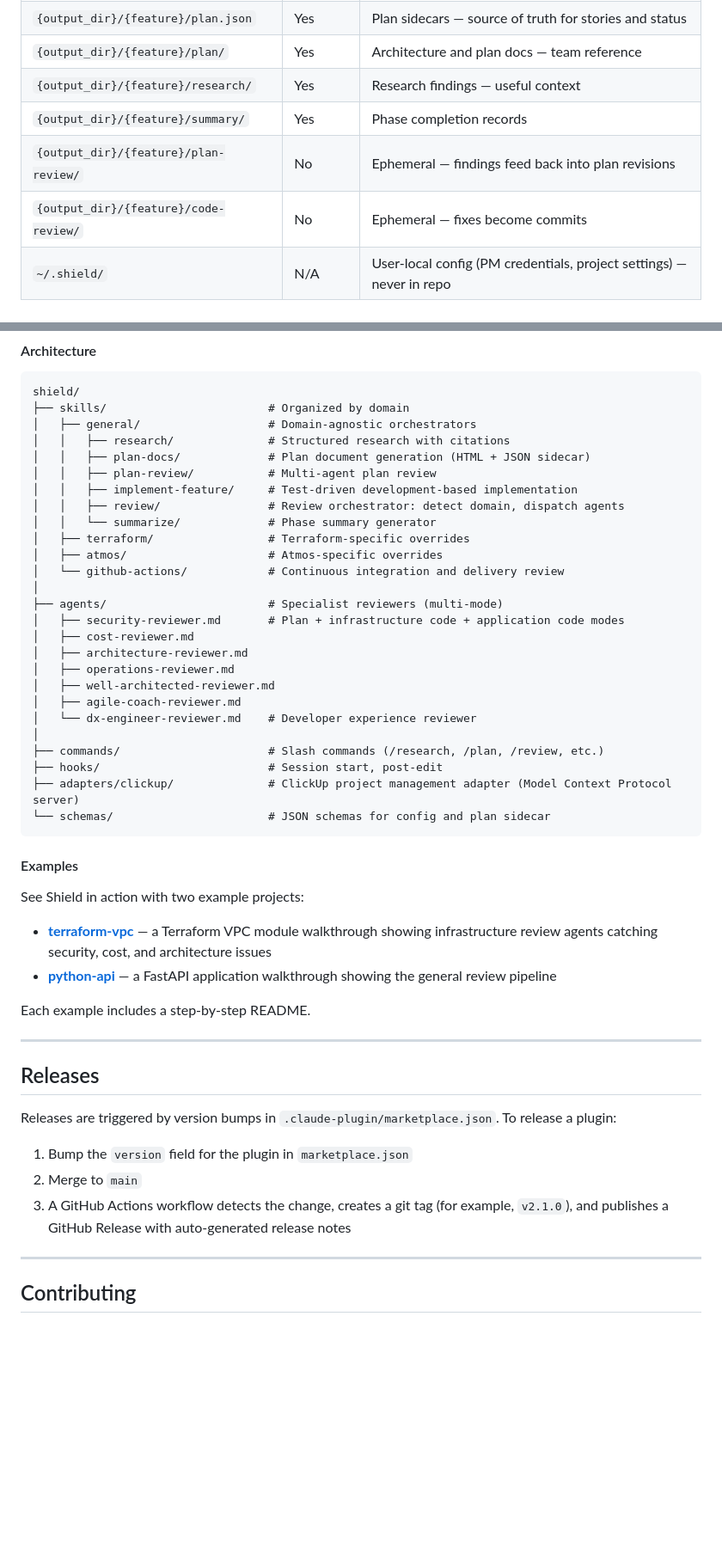
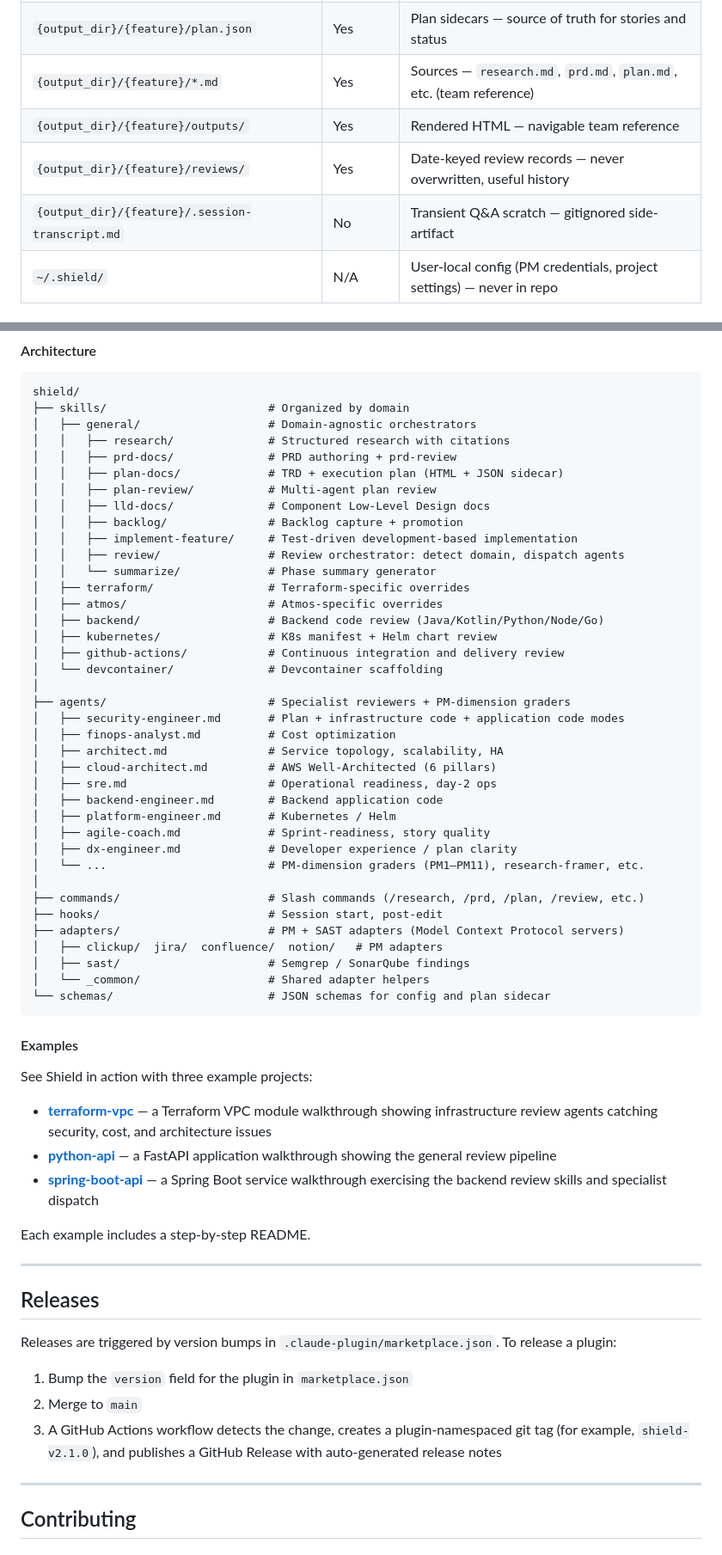
Before and after one commit to infraspecdev/tesseract, a Markdown page: README.md, 2 parts joined by grey strips. Shown at 86% size. Drawn GitHub-style; blank space fills up the shorter version.

Commit message:
docs: de-stale root README
Architecture tree listed 7 agent filenames that no longer exist (e.g.
security-reviewer.md -> security-engineer.md) and the command table/domain
list omitted prd, prd-review, lld, backlog, review-backend, review-k8s,
review-helm, init-devcontainer and the backend/kubernetes domains. Also fix
the PM adapter tool names (pm_sync -> pm_sync_sidecar, etc.), add the
spring-boot-api example, namespace the release-tag example, and reconcile
the commit-guidance table with the committed reviews/ + outputs/ layout.

Co-Authored-By: Claude Opus 4.8 (1M context) <noreply@anthropic.com>

````diff
--- a/README.md
+++ b/README.md
@@ -113,11 +113,10 @@ Review findings are presented with severity levels. You pick which fixes to appl
 | `{output_dir}/manifest.json` | Yes | Feature index — tracks latest artifacts per feature |
 | `{output_dir}/index.html` | Yes | Dashboard — navigable overview of all features |
 | `{output_dir}/{feature}/plan.json` | Yes | Plan sidecars — source of truth for stories and status |
-| `{output_dir}/{feature}/plan/` | Yes | Architecture and plan docs — team reference |
-| `{output_dir}/{feature}/research/` | Yes | Research findings — useful context |
-| `{output_dir}/{feature}/summary/` | Yes | Phase completion records |
-| `{output_dir}/{feature}/plan-review/` | No | Ephemeral — findings feed back into plan revisions |
-| `{output_dir}/{feature}/code-review/` | No | Ephemeral — fixes become commits |
+| `{output_dir}/{feature}/*.md` | Yes | Sources — `research.md`, `prd.md`, `plan.md`, etc. (team reference) |
+| `{output_dir}/{feature}/outputs/` | Yes | Rendered HTML — navigable team reference |
+| `{output_dir}/{feature}/reviews/` | Yes | Date-keyed review records — never overwritten, useful history |
+| `{output_dir}/{feature}/.session-transcript.md` | No | Transient Q&A scratch — gitignored side-artifact |
 | `~/.shield/` | N/A | User-local config (PM credentials, project settings) — never in repo |
 
 #### Installation
@@ -229,36 +236,49 @@ shield/
 ├── skills/                        # Organized by domain
 │   ├── general/                   # Domain-agnostic orchestrators
 │   │   ├── research/              # Structured research with citations
-│   │   ├── plan-docs/             # Plan document generation (HTML + JSON sidecar)
+│   │   ├── prd-docs/              # PRD authoring + prd-review
+│   │   ├── plan-docs/             # TRD + execution plan (HTML + JSON sidecar)
 │   │   ├── plan-review/           # Multi-agent plan review
+│   │   ├── lld-docs/              # Component Low-Level Design docs
+│   │   ├── backlog/               # Backlog capture + promotion
 │   │   ├── implement-feature/     # Test-driven development-based implementation
 │   │   ├── review/                # Review orchestrator: detect domain, dispatch agents
 │   │   └── summarize/             # Phase summary generator
 │   ├── terraform/                 # Terraform-specific overrides
 │   ├── atmos/                     # Atmos-specific overrides
-│   └── github-actions/            # Continuous integration and delivery review
+│   ├── backend/                   # Backend code review (Java/Kotlin/Python/Node/Go)
+│   ├── kubernetes/                # K8s manifest + Helm chart review
+│   ├── github-actions/            # Continuous integration and delivery review
+│   └── devcontainer/              # Devcontainer scaffolding
 │
-├── agents/                        # Specialist reviewers (multi-mode)
-│   ├── security-reviewer.md       # Plan + infrastructure code + application code modes
-│   ├── cost-reviewer.md
-│   ├── architecture-reviewer.md
-│   ├── operations-reviewer.md
-│   ├── well-architected-reviewer.md
-│   ├── agile-coach-reviewer.md
-│   └── dx-engineer-reviewer.md    # Developer experience reviewer
+├── agents/                        # Specialist reviewers + PM-dimension graders
+│   ├── security-engineer.md       # Plan + infrastructure code + application code modes
+│   ├── finops-analyst.md          # Cost optimization
+│   ├── architect.md               # Service topology, scalability, HA
+│   ├── cloud-architect.md         # AWS Well-Architected (6 pillars)
+│   ├── sre.md                     # Operational readiness, day-2 ops
+│   ├── backend-engineer.md        # Backend application code
+│   ├── platform-engineer.md       # Kubernetes / Helm
+│   ├── agile-coach.md             # Sprint-readiness, story quality
+│   ├── dx-engineer.md             # Developer experience / plan clarity
+│   └── ...                        # PM-dimension graders (PM1–PM11), research-framer, etc.
 │
-├── commands/                      # Slash commands (/research, /plan, /review, etc.)
+├── commands/                      # Slash commands (/research, /prd, /plan, /review, etc.)
 ├── hooks/                         # Session start, post-edit
-├── adapters/clickup/              # ClickUp project management adapter (Model Context Protocol server)
+├── adapters/                      # PM + SAST adapters (Model Context Protocol servers)
+│   ├── clickup/  jira/  confluence/  notion/   # PM adapters
+│   ├── sast/                      # Semgrep / SonarQube findings
+│   └── _common/                   # Shared adapter helpers
 └── schemas/                       # JSON schemas for config and plan sidecar
 ```
 
 #### Examples
 
-See Shield in action with two example projects:
+See Shield in action with three example projects:
 
 - **[terraform-vpc](./shield/examples/terraform-vpc/)** — a Terraform VPC module walkthrough showing infrastructure review agents catching security, cost, and architecture issues
 - **[python-api](./shield/examples/python-api/)** — a FastAPI application walkthrough showing the general review pipeline
+- **[spring-boot-api](./shield/examples/spring-boot-api/)** — a Spring Boot service walkthrough exercising the backend review skills and specialist dispatch
 
 Each example includes a step-by-step README.
 
@@ -270,7 +290,7 @@ Releases are triggered by version bumps in `.claude-plugin/marketplace.json`. To
 
 1. Bump the `version` field for the plugin in `marketplace.json`
 2. Merge to `main`
-3. A GitHub Actions workflow detects the change, creates a git tag (for example, `v2.1.0`), and publishes a GitHub Release with auto-generated release notes
+3. A GitHub Actions workflow detects the change, creates a plugin-namespaced git tag (for example, `shield-v2.1.0`), and publishes a GitHub Release with auto-generated release notes
 
 ---
 
````
Also changed, not shown: other parts of README.md (+13 -5 lines).
